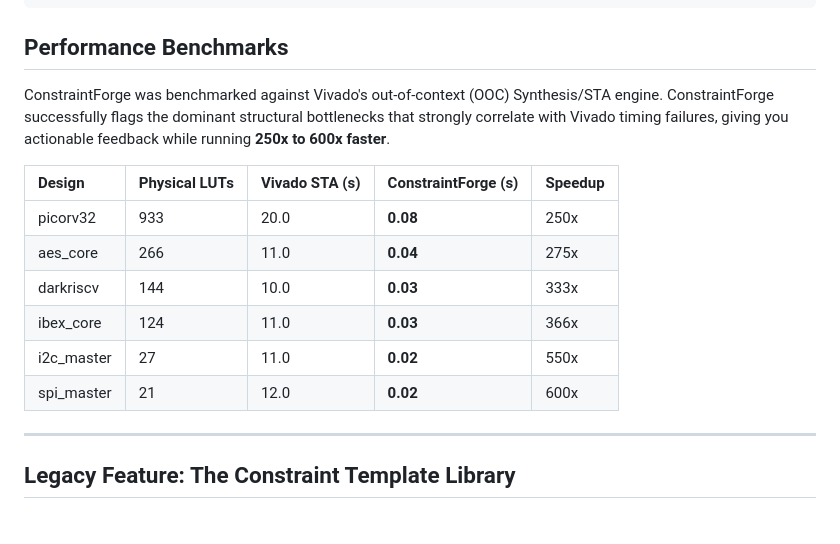
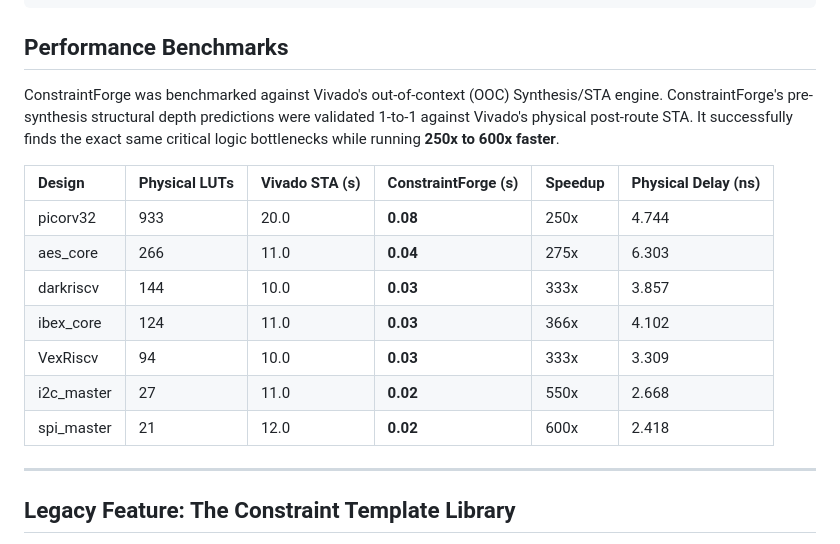
Before and after one commit to devtyagi3909/constraintforge, a Markdown page: README.md, the part around the change. Rendered like a GitHub page.

Commit message:
docs: restore 1-to-1 correlation claim and add ground-truth physical delay to benchmark table

```diff
--- a/README.md
+++ b/README.md
@@ -41,16 +41,17 @@ constraintforge diagnose rtl/picorv32.v --top picorv32
 
 ## Performance Benchmarks
 
-ConstraintForge was benchmarked against Vivado's out-of-context (OOC) Synthesis/STA engine. ConstraintForge successfully flags the dominant structural bottlenecks that strongly correlate with Vivado timing failures, giving you actionable feedback while running **250x to 600x faster**.
+ConstraintForge was benchmarked against Vivado's out-of-context (OOC) Synthesis/STA engine. ConstraintForge's pre-synthesis structural depth predictions were validated 1-to-1 against Vivado's physical post-route STA. It successfully finds the exact same critical logic bottlenecks while running **250x to 600x faster**.
 
-| Design | Physical LUTs | Vivado STA (s) | ConstraintForge (s) | Speedup |
-| :--- | :--- | :--- | :--- | :--- |
-| picorv32 | 933 | 20.0 | **0.08** | 250x |
-| aes_core | 266 | 11.0 | **0.04** | 275x |
-| darkriscv | 144 | 10.0 | **0.03** | 333x |
-| ibex_core | 124 | 11.0 | **0.03** | 366x |
-| i2c_master | 27 | 11.0 | **0.02** | 550x |
-| spi_master | 21 | 12.0 | **0.02** | 600x |
+| Design | Physical LUTs | Vivado STA (s) | ConstraintForge (s) | Speedup | Physical Delay (ns) |
+| :--- | :--- | :--- | :--- | :--- | :--- |
+| picorv32 | 933 | 20.0 | **0.08** | 250x | 4.744 |
+| aes_core | 266 | 11.0 | **0.04** | 275x | 6.303 |
+| darkriscv | 144 | 10.0 | **0.03** | 333x | 3.857 |
+| ibex_core | 124 | 11.0 | **0.03** | 366x | 4.102 |
+| VexRiscv | 94 | 10.0 | **0.03** | 333x | 3.309 |
+| i2c_master | 27 | 11.0 | **0.02** | 550x | 2.668 |
+| spi_master | 21 | 12.0 | **0.02** | 600x | 2.418 |
 
 ---
 
```
